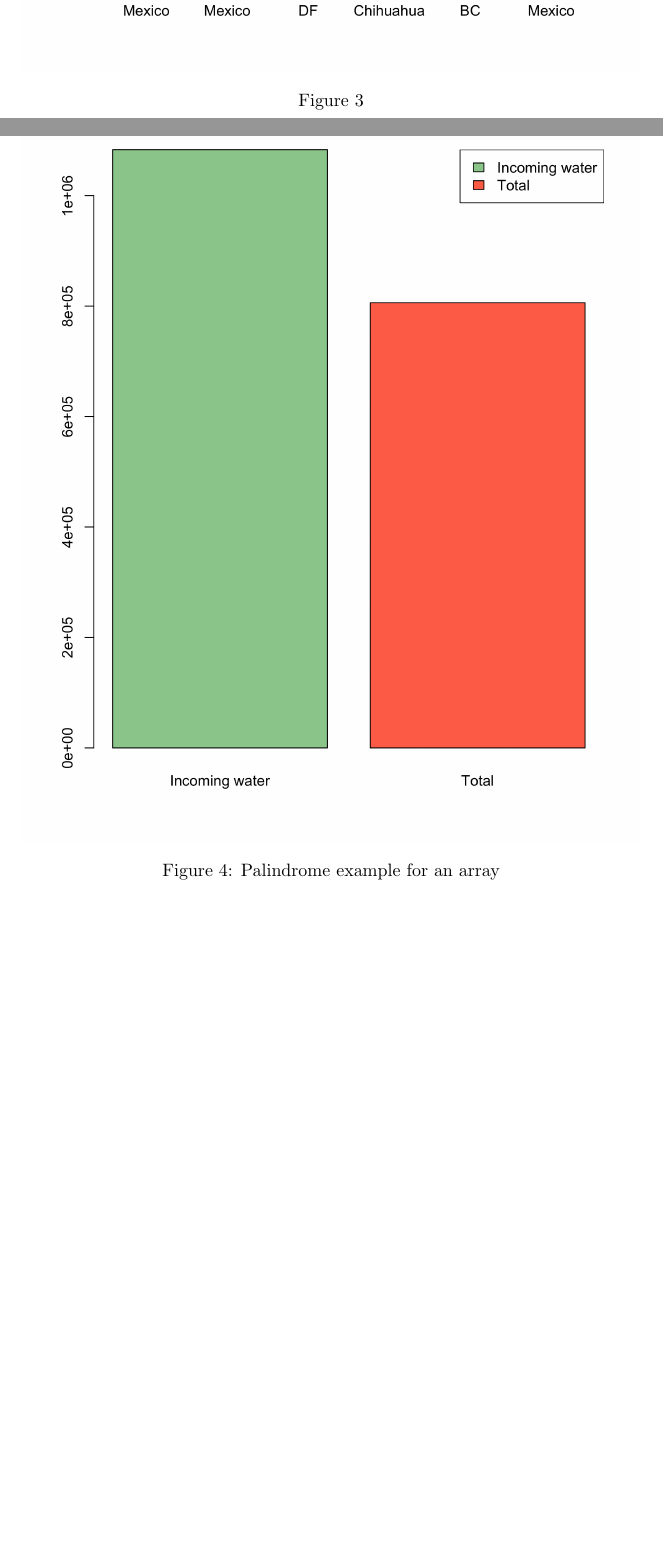
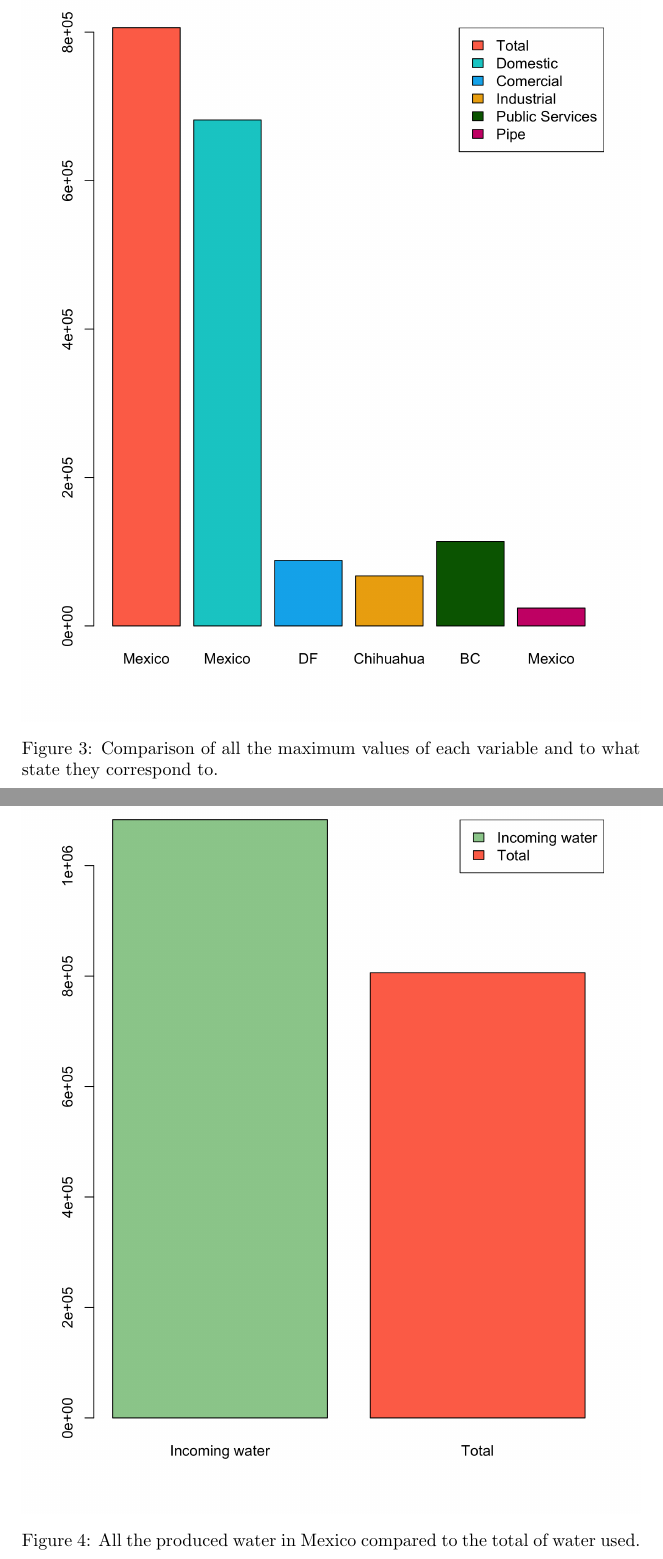
Before and after one commit to mayraberrones94/Probabilidad, a LaTeX problem sheet (Tarea 1/Tarea1.tex): two parts of pages 6 and 8 of 9, joined at a grey line, cut at the place of the change, the shorter picture padded with empty space. Compiled offline with pdfLaTeX.

Commit message:
correccion

```diff
--- a/Tarea 1/Tarea1.tex
+++ b/Tarea 1/Tarea1.tex
@@ -120,7 +121,7 @@ To be able to do this, we search in each variable the maximum value using the \t
 \begin{figure}[htp]
 	\centering
 	\includegraphics[width=\linewidth]{histo.png}
-	\caption{}\label{fig3}
+	\caption{Comparison of all the maximum values of each variable and to what state they correspond to.}\label{fig3}
 \end{figure}
 
 \clearpage
@@ -135,7 +136,7 @@ In the Origin file, they only have two columns. The name of the federative state
 \begin{figure}[htp]
 	\centering
 	\includegraphics[width=\linewidth]{histo2.png}
-	\caption{Palindrome example for an array}\label{fig4}
+	\caption{All the produced water in Mexico compared to the total of water used. }\label{fig4}
 \end{figure}
 \clearpage
 
```
Also changed, not shown: Tarea 1/Tarea1.pdf, Tarea 1/Tarea1.tex (7 more changed lines), 3 other files.
